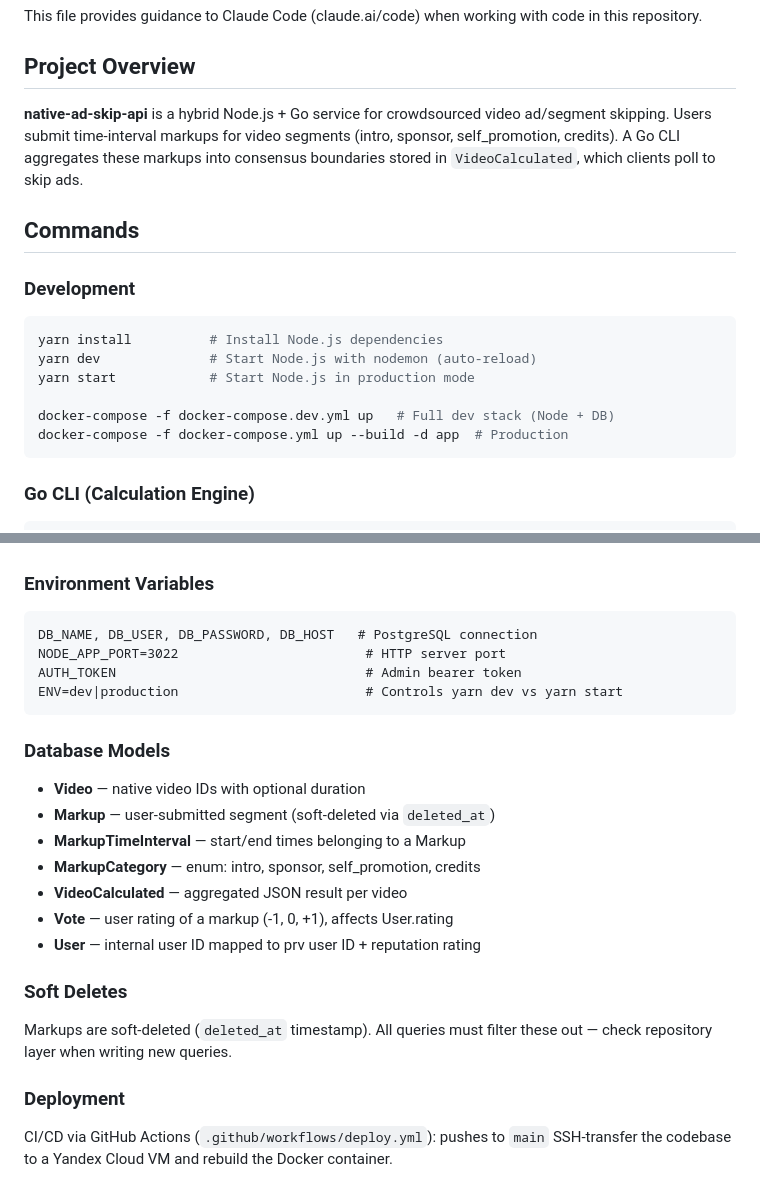
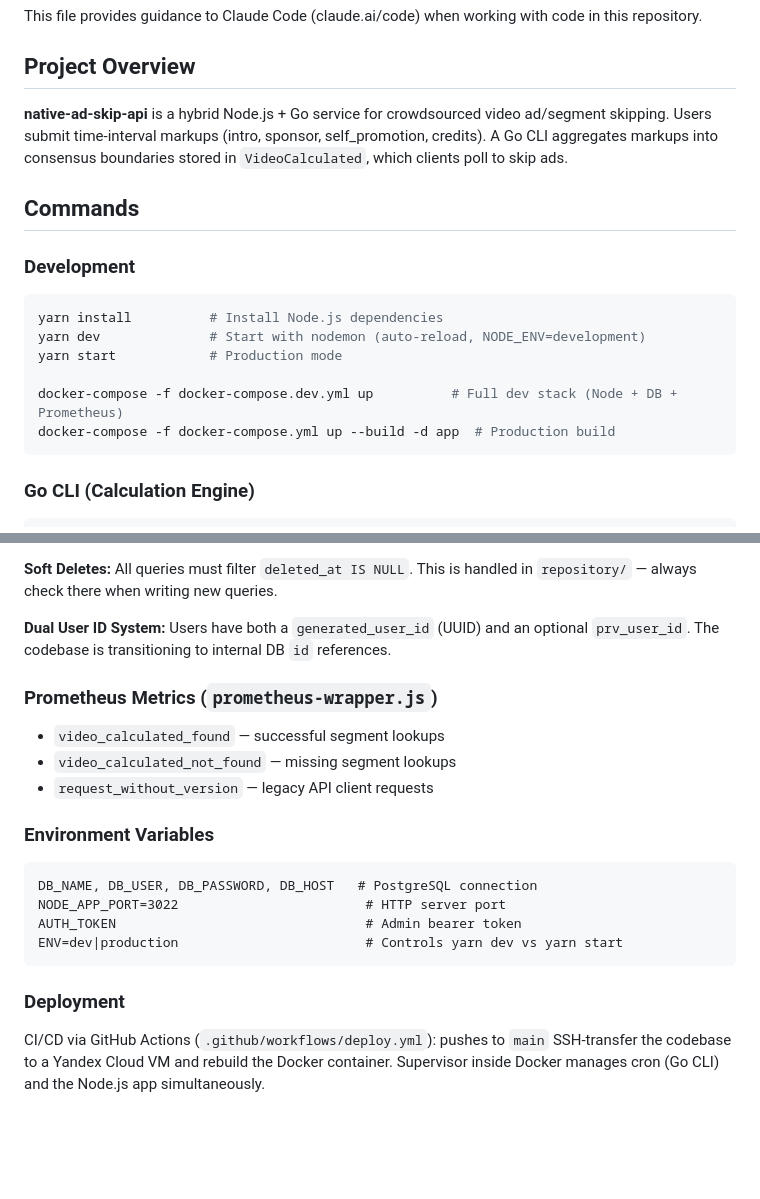
Before and after one commit to bayanovea/native-ad-skip-api, a Markdown page: CLAUDE.md, 2 parts joined by grey strips. GitHub-like rendering; blank space fills up the shorter version.

````diff
--- a/CLAUDE.md
+++ b/CLAUDE.md
@@ -4,7 +4,7 @@ This file provides guidance to Claude Code (claude.ai/code) when working with co
 
 ## Project Overview
 
-**native-ad-skip-api** is a hybrid Node.js + Go service for crowdsourced video ad/segment skipping. Users submit time-interval markups for video segments (intro, sponsor, self_promotion, credits). A Go CLI aggregates these markups into consensus boundaries stored in `VideoCalculated`, which clients poll to skip ads.
+**native-ad-skip-api** is a hybrid Node.js + Go service for crowdsourced video ad/segment skipping. Users submit time-interval markups (intro, sponsor, self_promotion, credits). A Go CLI aggregates markups into consensus boundaries stored in `VideoCalculated`, which clients poll to skip ads.
 
 ## Commands
 
@@ -12,11 +12,11 @@ This file provides guidance to Claude Code (claude.ai/code) when working with co
 
 ```bash
 yarn install          # Install Node.js dependencies
-yarn dev              # Start Node.js with nodemon (auto-reload)
-yarn start            # Start Node.js in production mode
+yarn dev              # Start with nodemon (auto-reload, NODE_ENV=development)
+yarn start            # Production mode
 
-docker-compose -f docker-compose.dev.yml up   # Full dev stack (Node + DB)
-docker-compose -f docker-compose.yml up --build -d app  # Production
+docker-compose -f docker-compose.dev.yml up          # Full dev stack (Node + DB + Prometheus)
+docker-compose -f docker-compose.yml up --build -d app  # Production build
 ```
 
 ### Go CLI (Calculation Engine)
@@ -82,3 +106,12 @@ Admin endpoints require `Authorization: Bearer <AUTH_TOKEN>` where `AUTH_TOKEN`
+**Soft Deletes:** All queries must filter `deleted_at IS NULL`. This is handled in `repository/` — always check there when writing new queries.
+
+**Dual User ID System:** Users have both a `generated_user_id` (UUID) and an optional `prv_user_id`. The codebase is transitioning to internal DB `id` references.
+
+### Prometheus Metrics (`prometheus-wrapper.js`)
+
+- `video_calculated_found` — successful segment lookups
+- `video_calculated_not_found` — missing segment lookups
+- `request_without_version` — legacy API client requests
 
 ### Environment Variables
 
@@ -89,20 +122,6 @@ AUTH_TOKEN                                # Admin bearer token
 ENV=dev|production                        # Controls yarn dev vs yarn start
 ```
 
-### Database Models
-
-- **Video** — native video IDs with optional duration
-- **Markup** — user-submitted segment (soft-deleted via `deleted_at`)
-- **MarkupTimeInterval** — start/end times belonging to a Markup
-- **MarkupCategory** — enum: intro, sponsor, self_promotion, credits
-- **VideoCalculated** — aggregated JSON result per video
-- **Vote** — user rating of a markup (-1, 0, +1), affects User.rating
-- **User** — internal user ID mapped to prv user ID + reputation rating
-
-### Soft Deletes
-
-Markups are soft-deleted (`deleted_at` timestamp). All queries must filter these out — check repository layer when writing new queries.
-
 ### Deployment
 
-CI/CD via GitHub Actions (`.github/workflows/deploy.yml`): pushes to `main` SSH-transfer the codebase to a Yandex Cloud VM and rebuild the Docker container.
+CI/CD via GitHub Actions (`.github/workflows/deploy.yml`): pushes to `main` SSH-transfer the codebase to a Yandex Cloud VM and rebuild the Docker container. Supervisor inside Docker manages cron (Go CLI) and the Node.js app simultaneously.
````
Also changed, not shown: other parts of CLAUDE.md (+36 -12 lines).
